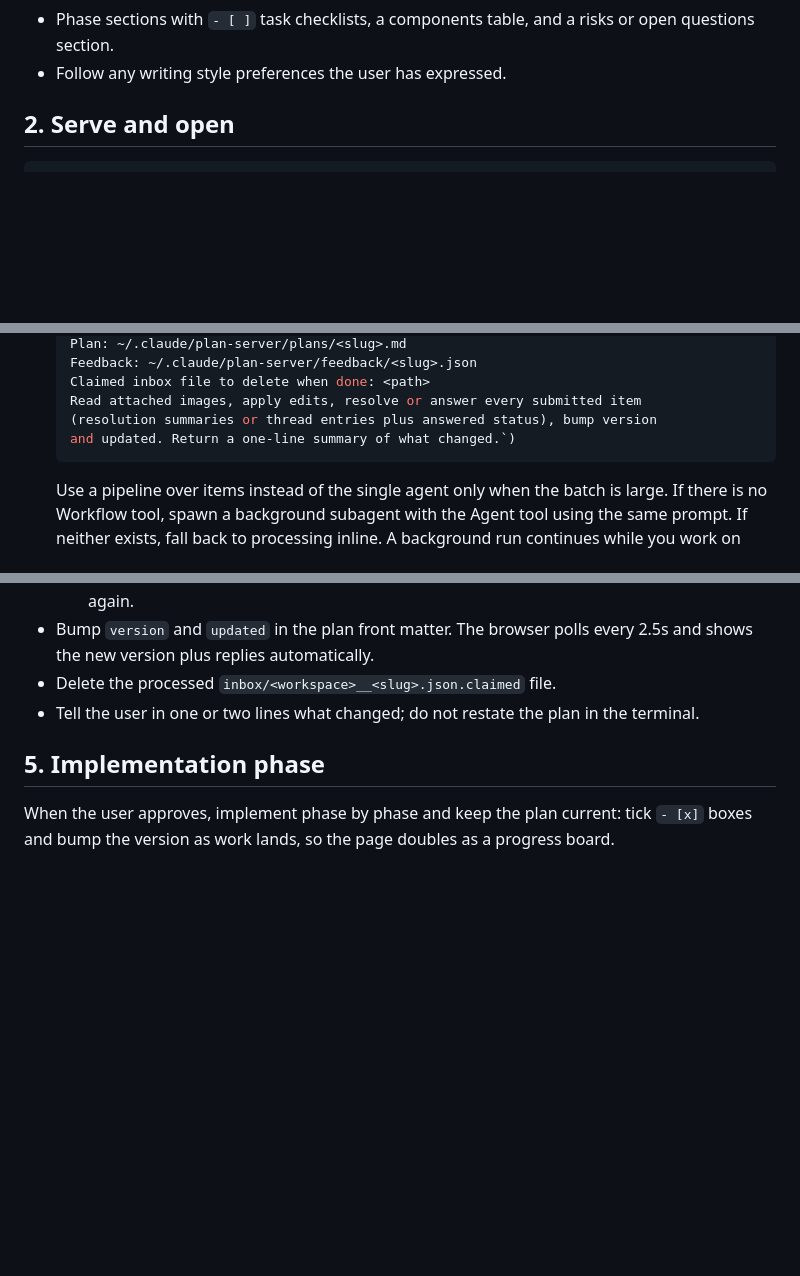
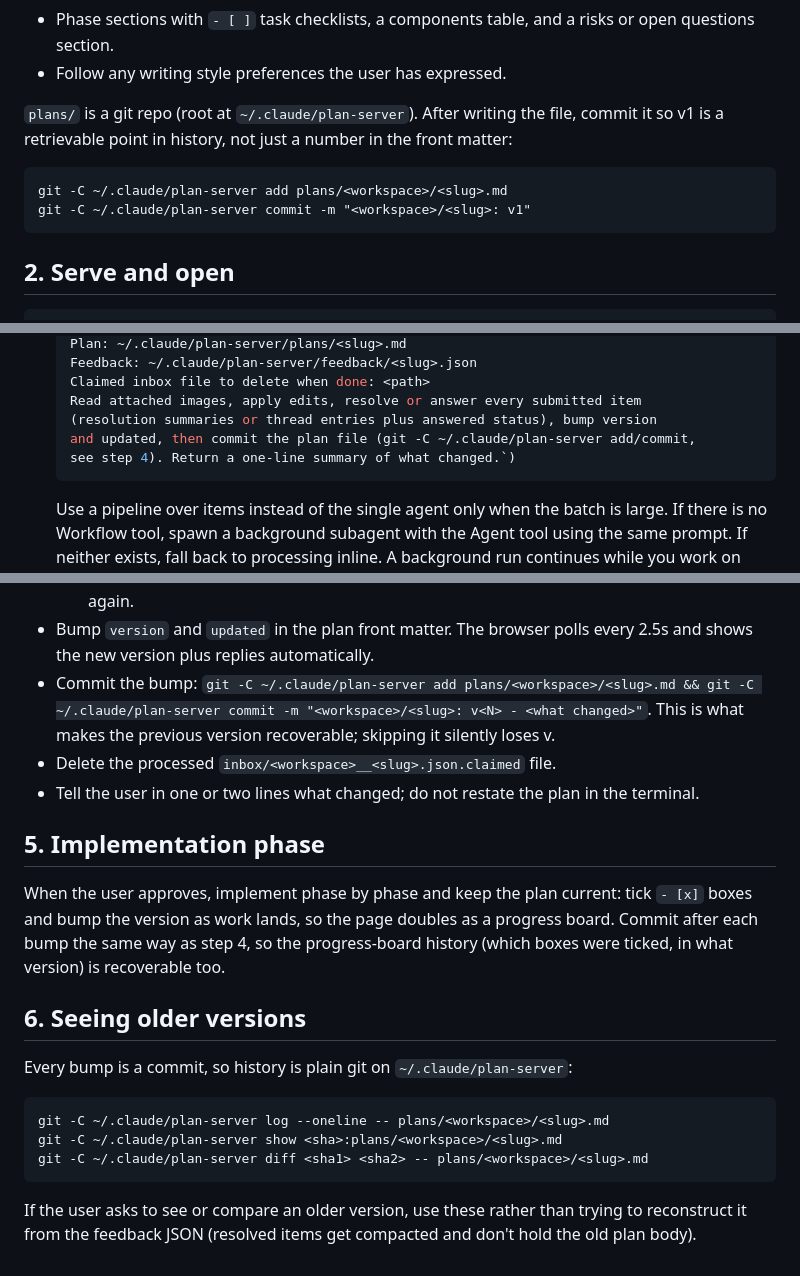
Before and after one commit to NikkyAmresh/redline, a Markdown page: skill/SKILL.md, 3 parts joined by grey strips. Rendered like a GitHub page; blank space fills up the shorter version.

Commit message:
SKILL: commit plan file to git on every version bump
plans/ is now tracked (previous commit); this makes the workflow
actually populate that history instead of just having tracked the
baseline once. Adds a History section documenting git log/show/diff
for retrieving old versions.

````diff
--- a/skill/SKILL.md
+++ b/skill/SKILL.md
@@ -26,6 +26,13 @@ Content guidelines:
 - Mermaid diagrams are expected, not optional: a `flowchart` for components and a `sequenceDiagram` (or `stateDiagram-v2`) for the main workflow. Avoid angle brackets inside mermaid labels; use `<br/>` only for line breaks inside quoted labels.
 - Phase sections with `- [ ]` task checklists, a components table, and a risks or open questions section.
 - Follow any writing style preferences the user has expressed.
+
+`plans/` is a git repo (root at `~/.claude/plan-server`). After writing the file, commit it so v1 is a retrievable point in history, not just a number in the front matter:
+
+```
+git -C ~/.claude/plan-server add plans/<workspace>/<slug>.md
+git -C ~/.claude/plan-server commit -m "<workspace>/<slug>: v1"
+```
 
 ## 2. Serve and open
 
@@ -77,7 +84,8 @@ Never restart, re-plan, or drop in-flight work because feedback arrived.
   Claimed inbox file to delete when done: <path>
   Read attached images, apply edits, resolve or answer every submitted item
   (resolution summaries or thread entries plus answered status), bump version
-  and updated. Return a one-line summary of what changed.`)
+  and updated, then commit the plan file (git -C ~/.claude/plan-server add/commit,
+  see step 4). Return a one-line summary of what changed.`)
   ```
 
   Use a pipeline over items instead of the single agent only when the batch is large. If there is no Workflow tool, spawn a background subagent with the Agent tool using the same prompt. If neither exists, fall back to processing inline. A background run continues while you work on your own task; when its notification arrives, relay the one-line outcome. Do not wait for it, poll it, or open the feedback file yourself.
@@ -94,9 +102,22 @@ Read the claimed inbox file to get the slug, then read `~/.claude/plan-server/fe
   - Fully handled: set `"status": "resolved"` and write `"resolution"`: a 1-2 line summary of what was decided or changed. Delete the item's `"thread"` and legacy `"reply"` fields; resolved cards show only the summary, never the trail. The server also compacts resolved items automatically on load (drops comment, thread, prefix and suffix), so feedback files stay small; never re-read or reason over resolved items when processing new feedback, only items with `"status": "submitted"` matter.
   - Needs the user's answer (open question, a choice between options, an unclear ask): append `{"who": "claude", "text": "...", "at": <epoch seconds>}` to the item's `"thread"` array and set `"status": "answered"`. The page shows these in red under "Needs your reply" and the index flags the plan. When the user replies in the browser, the item flips back to `"submitted"` and a new inbox file appears, so the watcher loop picks the conversation up again.
 - Bump `version` and `updated` in the plan front matter. The browser polls every 2.5s and shows the new version plus replies automatically.
+- Commit the bump: `git -C ~/.claude/plan-server add plans/<workspace>/<slug>.md && git -C ~/.claude/plan-server commit -m "<workspace>/<slug>: v<N> - <what changed>"`. This is what makes the previous version recoverable; skipping it silently loses v<N-1>.
 - Delete the processed `inbox/<workspace>__<slug>.json.claimed` file.
 - Tell the user in one or two lines what changed; do not restate the plan in the terminal.
 
 ## 5. Implementation phase
 
-When the user approves, implement phase by phase and keep the plan current: tick `- [x]` boxes and bump the version as work lands, so the page doubles as a progress board.
+When the user approves, implement phase by phase and keep the plan current: tick `- [x]` boxes and bump the version as work lands, so the page doubles as a progress board. Commit after each bump the same way as step 4, so the progress-board history (which boxes were ticked, in what version) is recoverable too.
+
+## 6. Seeing older versions
+
+Every bump is a commit, so history is plain git on `~/.claude/plan-server`:
+
+```
+git -C ~/.claude/plan-server log --oneline -- plans/<workspace>/<slug>.md
+git -C ~/.claude/plan-server show <sha>:plans/<workspace>/<slug>.md
+git -C ~/.claude/plan-server diff <sha1> <sha2> -- plans/<workspace>/<slug>.md
+```
+
+If the user asks to see or compare an older version, use these rather than trying to reconstruct it from the feedback JSON (resolved items get compacted and don't hold the old plan body).
````
